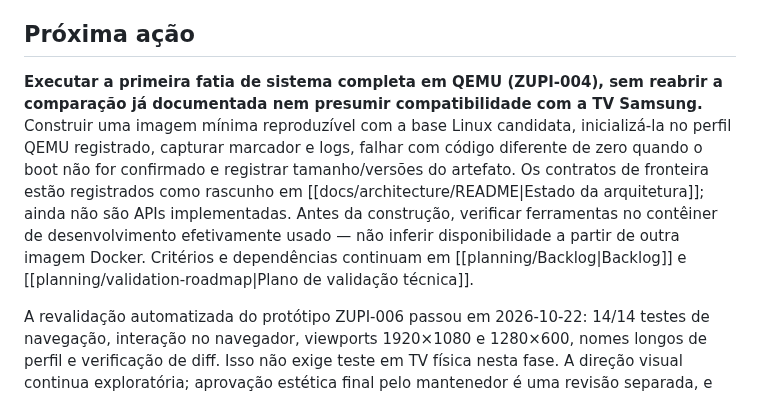
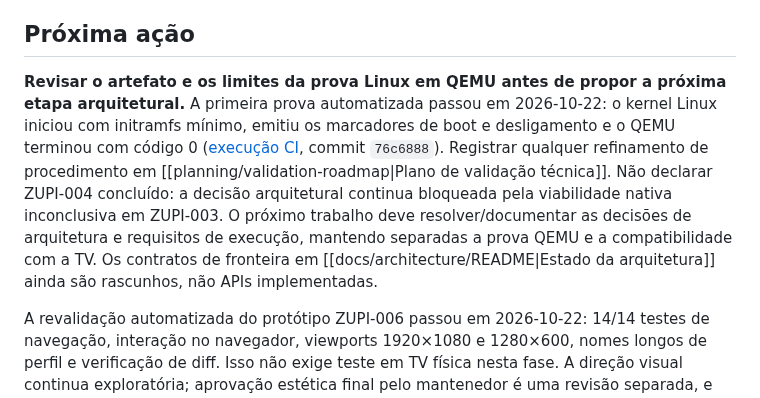
Before and after one commit to julianscunha/ZupiOS, a Markdown page: planning/Next-Steps.md, the part around the change. Drawn GitHub-style.

```diff
--- a/planning/Next-Steps.md
+++ b/planning/Next-Steps.md
@@ -14,7 +14,7 @@ Esta página é somente um ponto de entrada para a próxima ação. Não replica
 
 ## Próxima ação
 
-**Executar a primeira fatia de sistema completa em QEMU (ZUPI-004), sem reabrir a comparação já documentada nem presumir compatibilidade com a TV Samsung.** Construir uma imagem mínima reproduzível com a base Linux candidata, inicializá-la no perfil QEMU registrado, capturar marcador e logs, falhar com código diferente de zero quando o boot não for confirmado e registrar tamanho/versões do artefato. Os contratos de fronteira estão registrados como rascunho em [[docs/architecture/README|Estado da arquitetura]]; ainda não são APIs implementadas. Antes da construção, verificar ferramentas no contêiner de desenvolvimento efetivamente usado — não inferir disponibilidade a partir de outra imagem Docker. Critérios e dependências continuam em [[planning/Backlog|Backlog]] e [[planning/validation-roadmap|Plano de validação técnica]].
+**Revisar o artefato e os limites da prova Linux em QEMU antes de propor a próxima etapa arquitetural.** A primeira prova automatizada passou em 2026-10-22: o kernel Linux iniciou com initramfs mínimo, emitiu os marcadores de boot e desligamento e o QEMU terminou com código 0 ([execução CI](https://github.com/julianscunha/ZupiOS/actions/runs/39781473737), commit `76c6888`). Registrar qualquer refinamento de procedimento em [[planning/validation-roadmap|Plano de validação técnica]]. Não declarar ZUPI-004 concluído: a decisão arquitetural continua bloqueada pela viabilidade nativa inconclusiva em ZUPI-003. O próximo trabalho deve resolver/documentar as decisões de arquitetura e requisitos de execução, mantendo separadas a prova QEMU e a compatibilidade com a TV. Os contratos de fronteira em [[docs/architecture/README|Estado da arquitetura]] ainda são rascunhos, não APIs implementadas.
 
 A revalidação automatizada do protótipo ZUPI-006 passou em 2026-10-22: 14/14 testes de navegação, interação no navegador, viewports 1920×1080 e 1280×600, nomes longos de perfil e verificação de diff. Isso não exige teste em TV física nesta fase. A direção visual continua exploratória; aprovação estética final pelo mantenedor é uma revisão separada, e teste com controle remoto/TV representativos fica condicionado à existência de hardware e procedimento adequados.
 
```
Also changed, not shown: planning/Backlog.md (+1 -0 lines), planning/validation-roadmap.md (+12 -0 lines).
